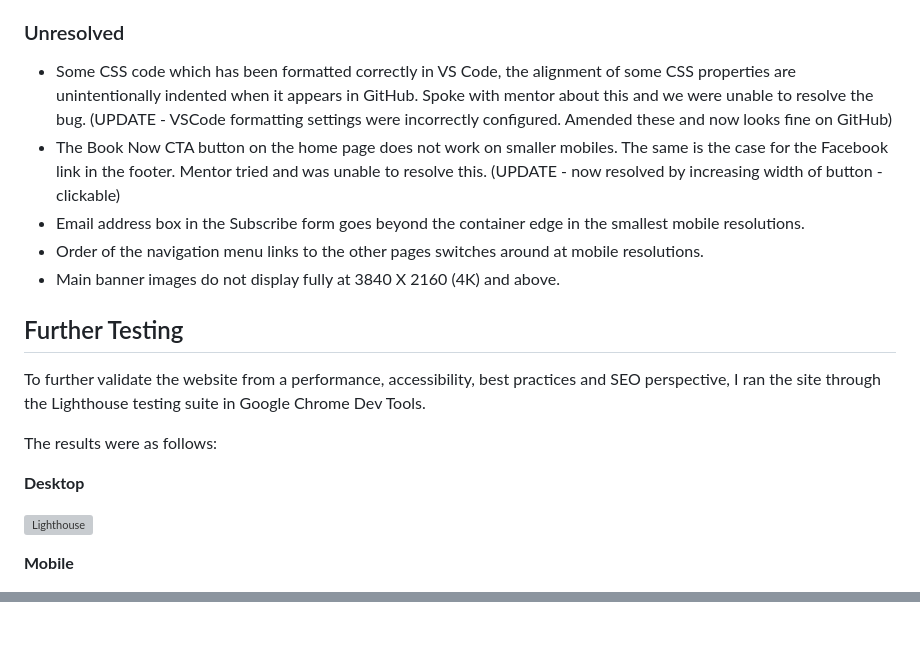
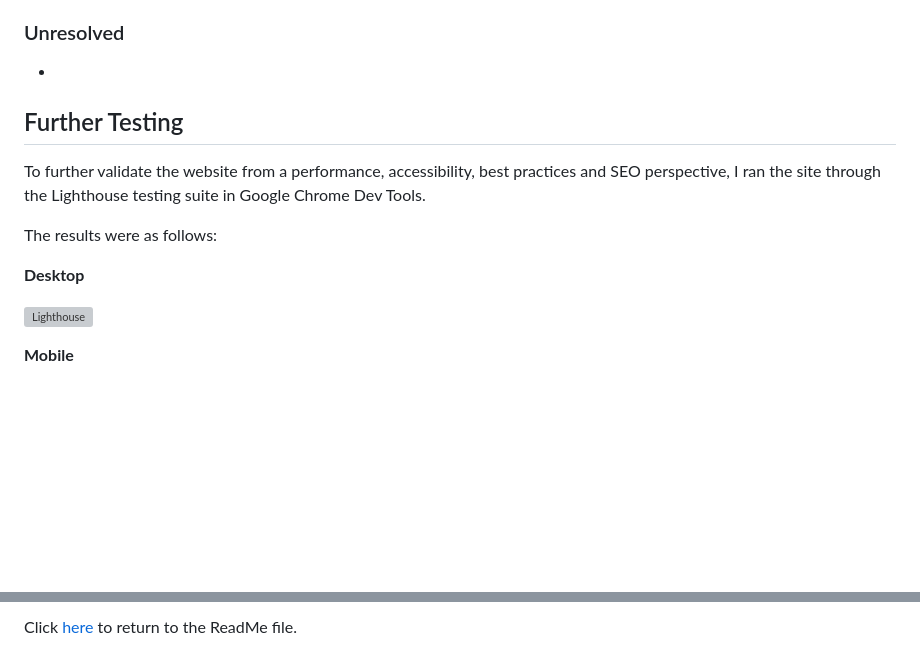
Before and after one commit to NickCMoore/xmas-food-quiz, a Markdown page: TESTING.md, 2 parts joined by grey strips. Drawn GitHub-style; blank space fills up the shorter version; grey boxes are pictures that could not be loaded.

```diff
--- a/TESTING.md
+++ b/TESTING.md
@@ -92,11 +76,7 @@ Upon resolving these errors in the W3C Validators, no further errors remain.
 
 ### Unresolved <a name="resolved-bugs"></a>
 
-* Some CSS code which has been formatted correctly in VS Code, the alignment of some CSS properties are unintentionally indented when it appears in GitHub. Spoke with mentor about this and we were unable to resolve the bug. (UPDATE - VSCode formatting settings were incorrectly configured. Amended these and now looks fine on GitHub)
-* The Book Now CTA button on the home page does not work on smaller mobiles. The same is the case for the Facebook link in the footer. Mentor tried and was unable to resolve this. (UPDATE - now resolved by increasing width of button - clickable)
-* Email address box in the Subscribe form goes beyond the container edge in the smallest mobile resolutions.
-* Order of the navigation menu links to the other pages switches around at mobile resolutions.
-* Main banner images do not display fully at 3840 X 2160 (4K) and above.
+*
 
 ## Further Testing <a name="further-testing"></a>
 
@@ -117,2 +94,4 @@ Click [here](https://github.com/NickCMoore/beeston-castle/blob/main/TESTING.md)
 
 [def]: media/lighthouse.png
+
+Click [here](README.md) to return to the ReadMe file.
```
Also changed, not shown: other parts of TESTING.md (+11 -30 lines), README.md (+1 -0 lines), assets/Testing images/W3C_CSS.png (added), assets/Testing images/W3C_HTML.png (added), 1 other file.
